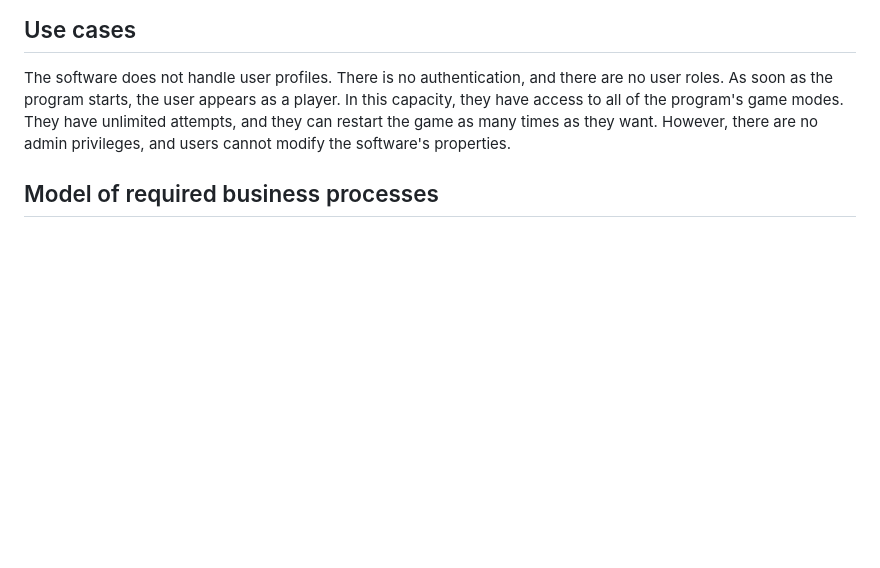
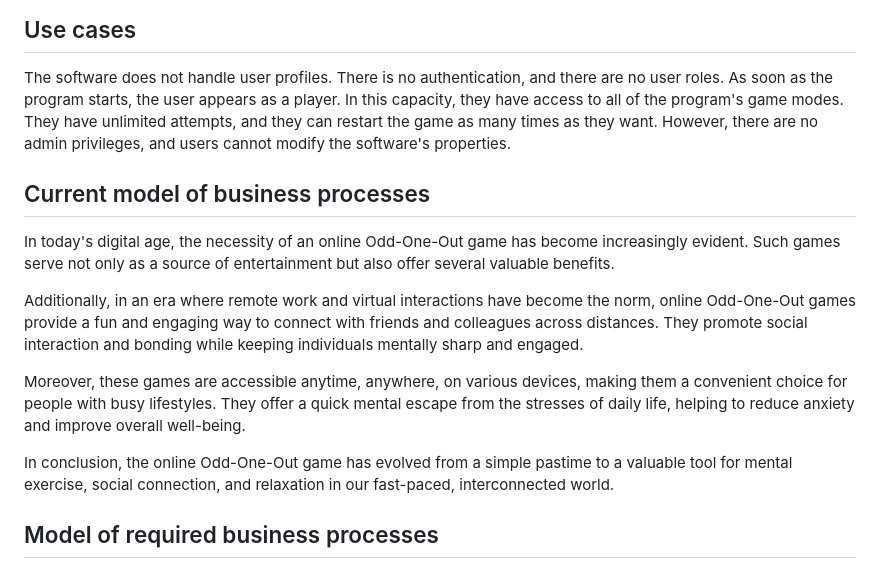
Before and after one commit to RichardPoroszlay/Odd-One-Out, a Markdown page: doc/functional-specification.md, the part around the change. Drawn GitHub-style; blank space fills up the shorter version.

Commit message:
Create Current model of business processes of Functional specification

```diff
--- a/doc/functional-specification.md
+++ b/doc/functional-specification.md
@@ -28,6 +28,19 @@ The fourth game mode would be a hardcore game mode.
 
 The software does not handle user profiles. There is no authentication, and there are no user roles. As soon as the program starts, the user appears as a player. In this capacity, they have access to all of the program's game modes. They have unlimited attempts, and they can restart the game as many times as they want. However, there are no admin privileges, and users cannot modify the software's properties.
 
+## Current model of business processes
+
+In today's digital age, the necessity of an online Odd-One-Out game has become increasingly evident.
+Such games serve not only as a source of entertainment but also offer several valuable benefits.
+
+Additionally, in an era where remote work and virtual interactions have become the norm, online Odd-One-Out games provide a fun and engaging way to connect with friends and colleagues across distances.
+They promote social interaction and bonding while keeping individuals mentally sharp and engaged.
+
+Moreover, these games are accessible anytime, anywhere, on various devices, making them a convenient choice for people with busy lifestyles.
+They offer a quick mental escape from the stresses of daily life, helping to reduce anxiety and improve overall well-being.
+
+In conclusion, the online Odd-One-Out game has evolved from a simple pastime to a valuable tool for mental exercise, social connection, and relaxation in our fast-paced, interconnected world.
+
 ## Model of required business processes
 
 The Odd One Out game is a versatile and valuable educational tool that promotes critical thinking, creativity, and cognitive skills while also making learning enjoyable. It can be employed in various contexts to engage participants, reinforce learning, and foster a deeper understanding of concepts and relationships. Whether in a classroom, a team-building session, or a family gathering, this game has enduring appeal and usefulness.
```
